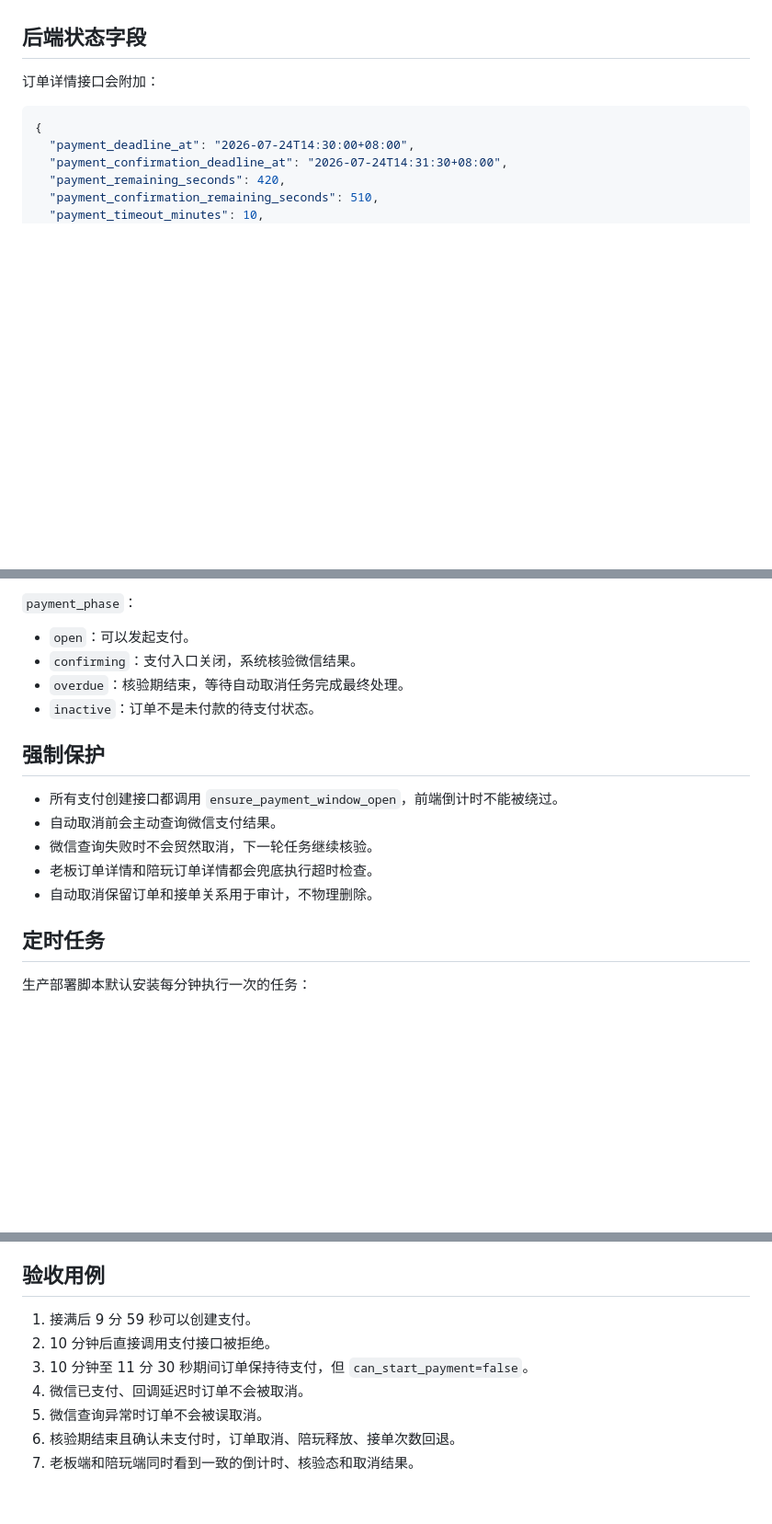
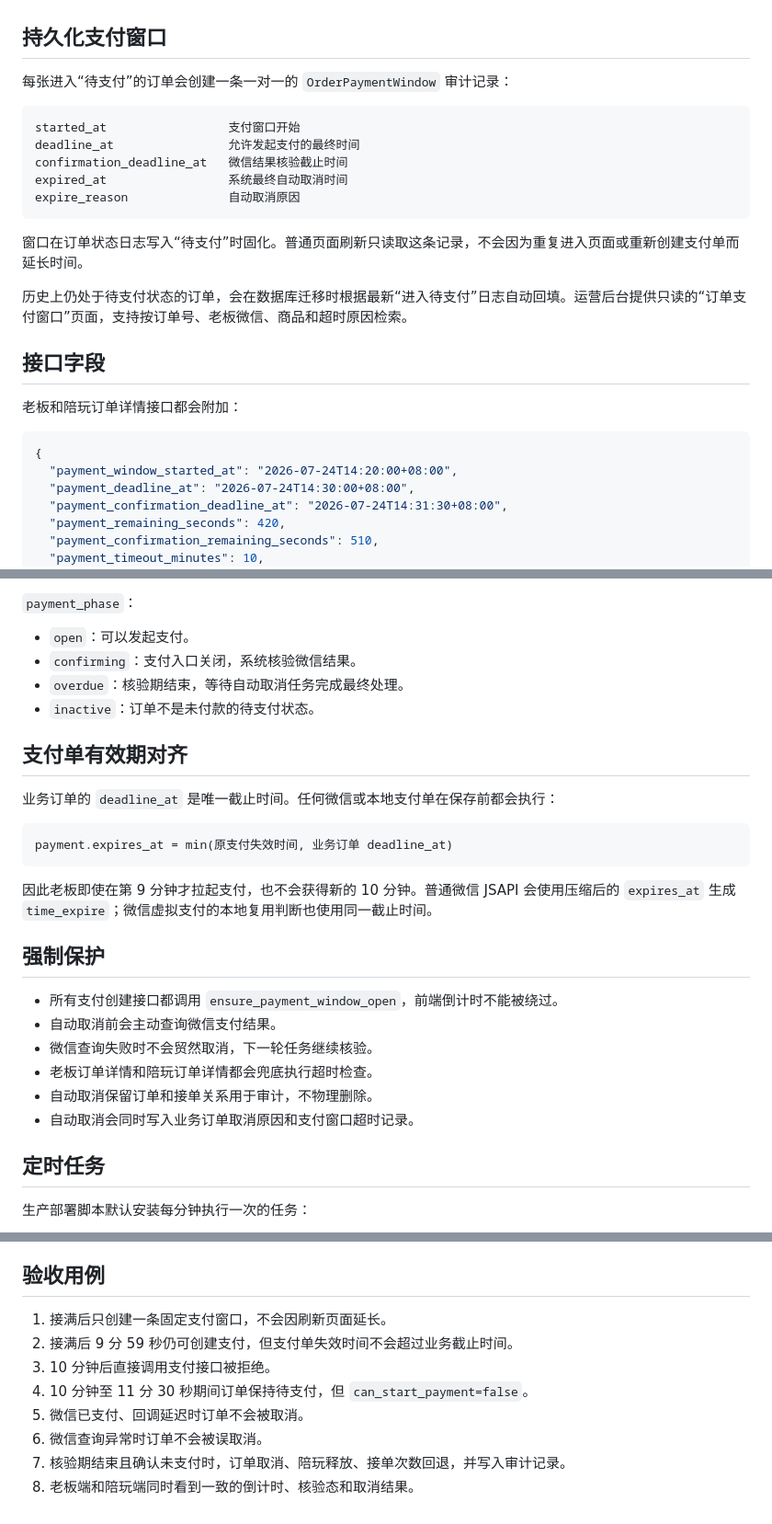
Before and after one commit to hc00125/miniprogram-backend, a Markdown page: docs/payment-reservation-window.md, 3 parts joined by grey strips. Shown at 92% size. Rendered like a GitHub page; blank space fills up the shorter version.

Commit message:
补充支付窗口持久化与支付单对齐说明

````diff
--- a/docs/payment-reservation-window.md
+++ b/docs/payment-reservation-window.md
@@ -9,12 +9,29 @@
 - 随后进入 90 秒微信结果核验期。核验期不是额外付款时间，只用于处理微信已扣款但回调或主动查询延迟的情况。
 - 核验期内阵容暂不释放；确认未付款后，系统取消订单并释放陪玩。
 
-## 后端状态字段
+## 持久化支付窗口
 
-订单详情接口会附加：
+每张进入“待支付”的订单会创建一条一对一的 `OrderPaymentWindow` 审计记录：
+
+```text
+started_at                 支付窗口开始
+deadline_at                允许发起支付的最终时间
+confirmation_deadline_at   微信结果核验截止时间
+expired_at                 系统最终自动取消时间
+expire_reason              自动取消原因
+```
+
+窗口在订单状态日志写入“待支付”时固化。普通页面刷新只读取这条记录，不会因为重复进入页面或重新创建支付单而延长时间。
+
+历史上仍处于待支付状态的订单，会在数据库迁移时根据最新“进入待支付”日志自动回填。运营后台提供只读的“订单支付窗口”页面，支持按订单号、老板微信、商品和超时原因检索。
+
+## 接口字段
+
+老板和陪玩订单详情接口都会附加：
 
 ```json
 {
+  "payment_window_started_at": "2026-07-24T14:20:00+08:00",
   "payment_deadline_at": "2026-07-24T14:30:00+08:00",
   "payment_confirmation_deadline_at": "2026-07-24T14:31:30+08:00",
   "payment_remaining_seconds": 420,
@@ -33,6 +50,16 @@
 - `overdue`：核验期结束，等待自动取消任务完成最终处理。
 - `inactive`：订单不是未付款的待支付状态。
 
+## 支付单有效期对齐
+
+业务订单的 `deadline_at` 是唯一截止时间。任何微信或本地支付单在保存前都会执行：
+
+```text
+payment.expires_at = min(原支付失效时间, 业务订单 deadline_at)
+```
+
+因此老板即使在第 9 分钟才拉起支付，也不会获得新的 10 分钟。普通微信 JSAPI 会使用压缩后的 `expires_at` 生成 `time_expire`；微信虚拟支付的本地复用判断也使用同一截止时间。
+
 ## 强制保护
 
 - 所有支付创建接口都调用 `ensure_payment_window_open`，前端倒计时不能被绕过。
@@ -40,6 +67,7 @@
 - 微信查询失败时不会贸然取消，下一轮任务继续核验。
 - 老板订单详情和陪玩订单详情都会兜底执行超时检查。
 - 自动取消保留订单和接单关系用于审计，不物理删除。
+- 自动取消会同时写入业务订单取消原因和支付窗口超时记录。
 
 ## 定时任务
 
@@ -69,10 +97,11 @@ python manage.py expire_unpaid_orders
 
 ## 验收用例
 
-1. 接满后 9 分 59 秒可以创建支付。
-2. 10 分钟后直接调用支付接口被拒绝。
-3. 10 分钟至 11 分 30 秒期间订单保持待支付，但 `can_start_payment=false`。
-4. 微信已支付、回调延迟时订单不会被取消。
-5. 微信查询异常时订单不会被误取消。
-6. 核验期结束且确认未支付时，订单取消、陪玩释放、接单次数回退。
-7. 老板端和陪玩端同时看到一致的倒计时、核验态和取消结果。
+1. 接满后只创建一条固定支付窗口，不会因刷新页面延长。
+2. 接满后 9 分 59 秒仍可创建支付，但支付单失效时间不会超过业务截止时间。
+3. 10 分钟后直接调用支付接口被拒绝。
+4. 10 分钟至 11 分 30 秒期间订单保持待支付，但 `can_start_payment=false`。
+5. 微信已支付、回调延迟时订单不会被取消。
+6. 微信查询异常时订单不会被误取消。
+7. 核验期结束且确认未支付时，订单取消、陪玩释放、接单次数回退，并写入审计记录。
+8. 老板端和陪玩端同时看到一致的倒计时、核验态和取消结果。
````
